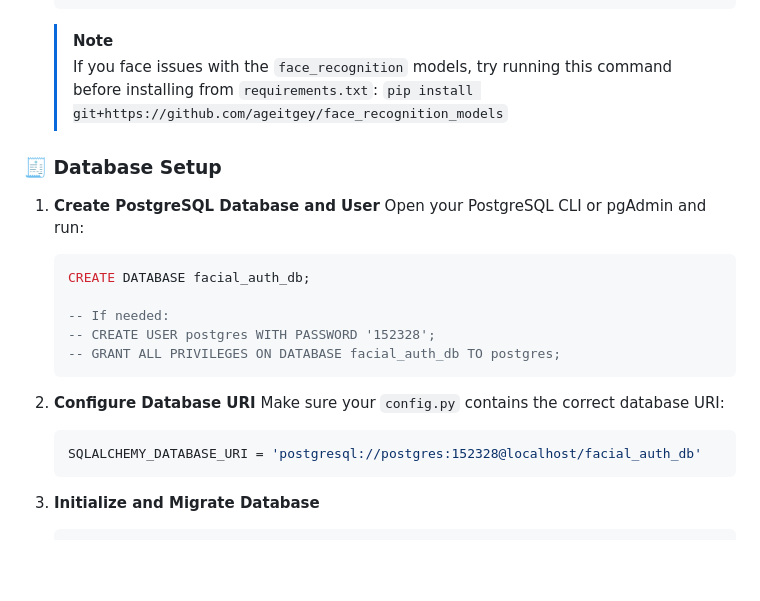
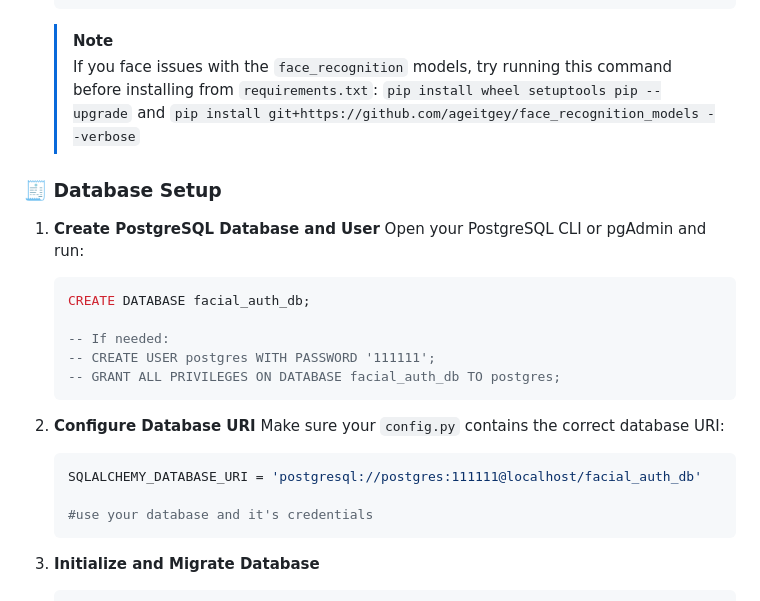
Before and after one commit to 28vignesh28/Web-Based-Facial-Authentication-System, a Markdown page: README.md, the part around the change. Rendered like a GitHub page; blank space fills up the shorter version.

````diff
--- a/README.md
+++ b/README.md
@@ -86,7 +86,8 @@ A Python-first full-stack approach optimized for solo development and seamless M
     ```
     > [!NOTE]
     > If you face issues with the `face_recognition` models, try running this command before installing from `requirements.txt`:
-    > `pip install git+https://github.com/ageitgey/face_recognition_models`
+    > `pip install wheel setuptools pip --upgrade`
+      and `pip install git+https://github.com/ageitgey/face_recognition_models --verbose`
 
 ### 🧾 Database Setup
 
@@ -96,14 +97,16 @@ A Python-first full-stack approach optimized for solo development and seamless M
     CREATE DATABASE facial_auth_db;
 
     -- If needed:
-    -- CREATE USER postgres WITH PASSWORD '152328';
+    -- CREATE USER postgres WITH PASSWORD '111111';
     -- GRANT ALL PRIVILEGES ON DATABASE facial_auth_db TO postgres;
     ```
 
 2.  **Configure Database URI**
     Make sure your `config.py` contains the correct database URI:
     ```python
-    SQLALCHEMY_DATABASE_URI = 'postgresql://postgres:152328@localhost/facial_auth_db'
+    SQLALCHEMY_DATABASE_URI = 'postgresql://postgres:111111@localhost/facial_auth_db'
+
+    #use your database and it's credentials
     ```
 
 3.  **Initialize and Migrate Database**
````
